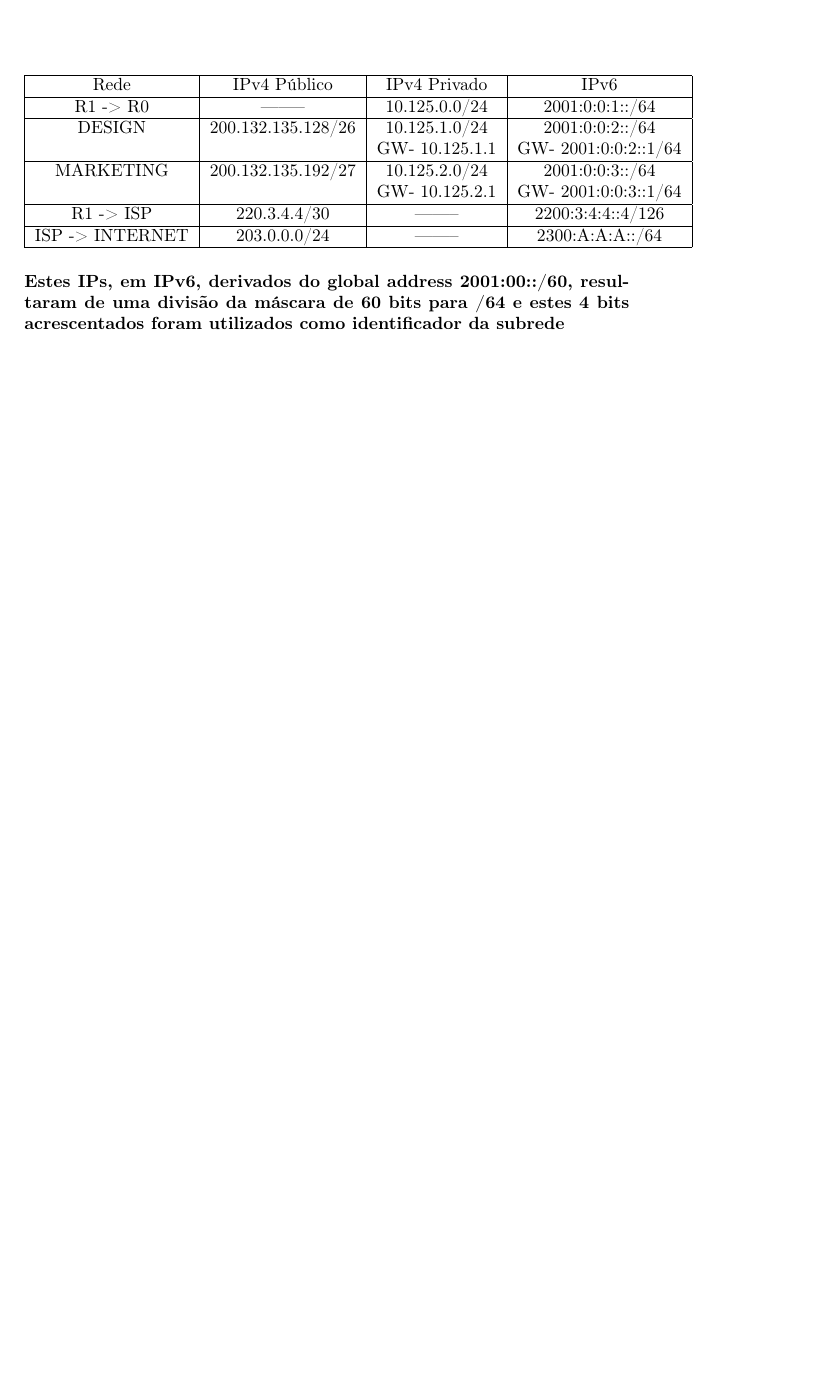
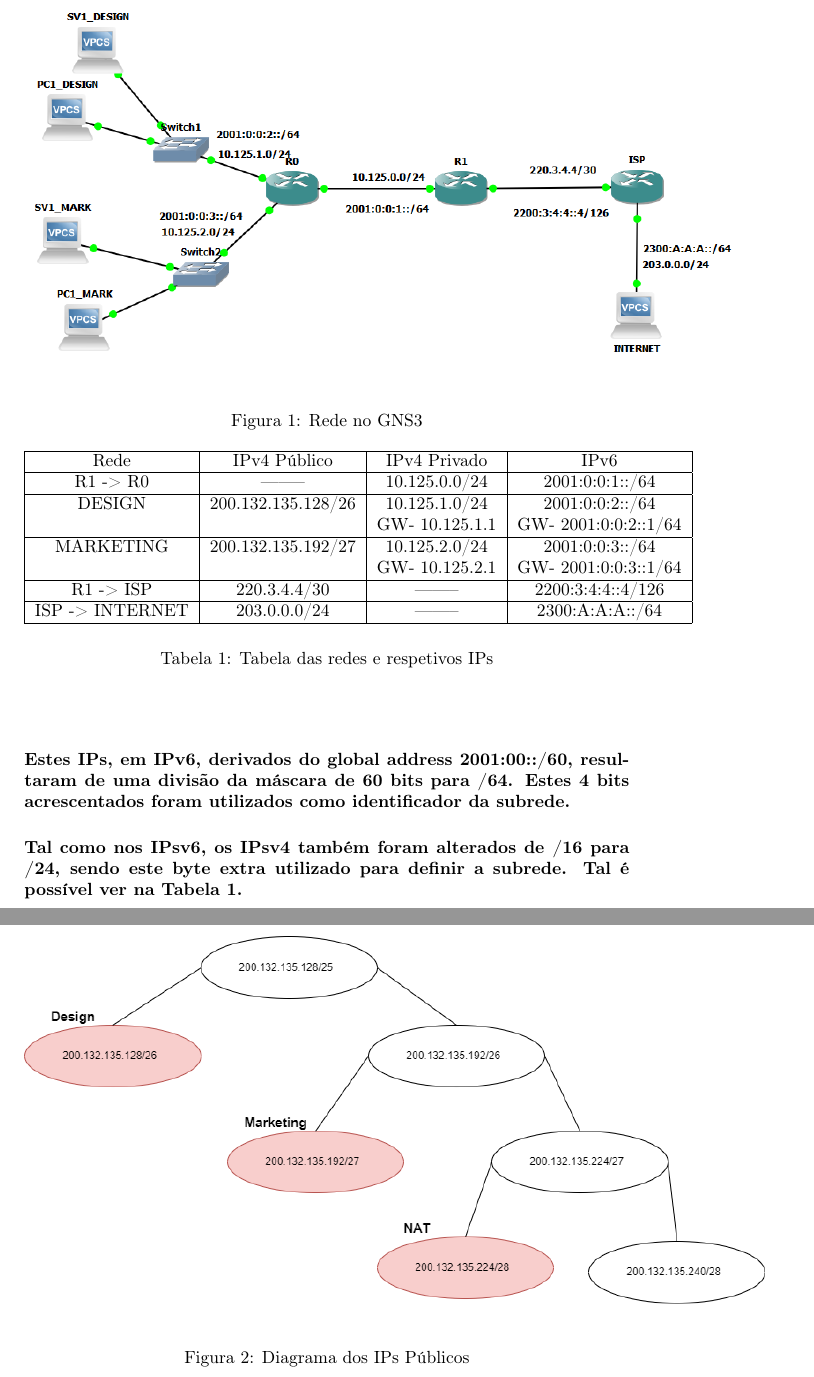
Before and after one commit to pompeucosta/projetoRedes1, a LaTeX document (relatorio/main.tex): part of page 2 of 3 before the commit and two parts of pages 2 and 3 of 3 after it, the two joined at a grey line, cut at the place of the change, the shorter picture padded with empty space. Compiled offline with pdfLaTeX.

Commit message:
RelatorioV3

```diff
--- a/relatorio/main.tex
+++ b/relatorio/main.tex
@@ -51,15 +51,14 @@
 \pagenumbering{arabic}
 
 %%%%%%%%%%%%%%%%%%%%%%%%%%%%%%%%
-\begin{center}
 \begin{figure}
     \centering
-    \includegraphics[scale=0.65]{network.png}
+    \includegraphics[scale=0.6]{network.png}
+    \caption{Rede no GNS3}
 \end{figure}
-\end{center}
 \begin{center}
 
-\end{center}
+\begin{table}
 \begin{tabular}{|c|c|c|c|}
     \hline
     Rede & IPv4 Público & IPv4 Privado & IPv6 \\
@@ -76,13 +75,20 @@
     \hline
     ISP -> INTERNET & 203.0.0.0/24 & -------- & 2300:A:A:A::/64\\
     \hline
+
 \end{tabular}
+\caption{Tabela das redes e respetivos IPs}
+\end{table}
+\end{center}
 
-\paragraph{Estes IPs, em IPv6, derivados do global address 2001:00::/60, resultaram de uma divisão da máscara de 60 bits para /64 e estes 4 bits acrescentados foram utilizados como identificador da subrede}
+\paragraph{Estes IPs, em IPv6, derivados do global address 2001:00::/60, resultaram de uma divisão da máscara de 60 bits para /64. Estes 4 bits acrescentados foram utilizados como identificador da subrede.}
+
+\paragraph{Tal como nos IPsv6, os IPsv4 também foram alterados de /16 para /24, sendo este byte extra utilizado para definir a subrede. Tal é possível ver na Tabela 1.}
 
 
-\begin{center}
 \begin{figure}
     \centering
     \includegraphics[scale=0.5]{IPsPublicosDiagrama.png}
+    \caption{Diagrama dos IPs Públicos}
+    \label{fig:diagrama}
 \end{figure}
```
Also changed, not shown: relatorio/Relatorio_RC1_Projeto1.pdf (added), relatorio/main.tex (1 more changed lines).
